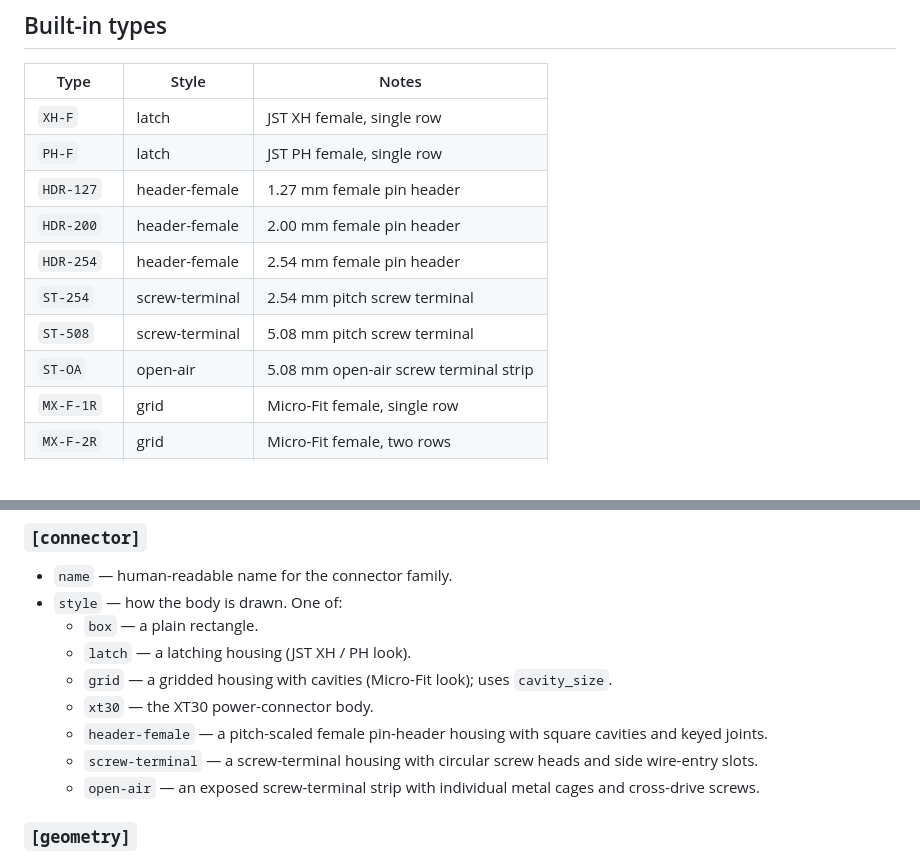
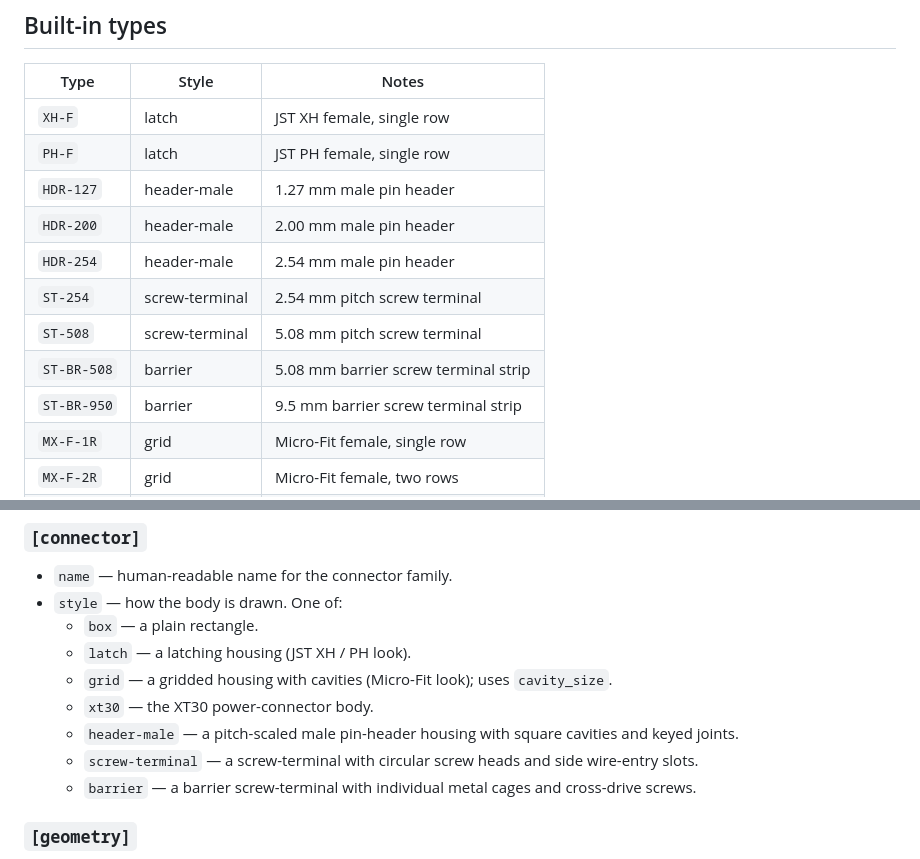
Before and after one commit to xbst/PinConnect, a Markdown page: docs/pinout-gen/connector-types.md, 2 parts joined by grey strips. GitHub-like rendering.

```diff
--- a/docs/pinout-gen/connector-types.md
+++ b/docs/pinout-gen/connector-types.md
@@ -10,12 +10,13 @@ Type definitions live in `pinout_gen/pinout_gen/connectors/`, one `.toml` file p
 |------|-------|-------|
 | `XH-F` | latch | JST XH female, single row |
 | `PH-F` | latch | JST PH female, single row |
-| `HDR-127` | header-female | 1.27 mm female pin header |
-| `HDR-200` | header-female | 2.00 mm female pin header |
-| `HDR-254` | header-female | 2.54 mm female pin header |
+| `HDR-127` | header-male | 1.27 mm male pin header |
+| `HDR-200` | header-male | 2.00 mm male pin header |
+| `HDR-254` | header-male | 2.54 mm male pin header |
 | `ST-254` | screw-terminal | 2.54 mm pitch screw terminal |
 | `ST-508` | screw-terminal | 5.08 mm pitch screw terminal |
-| `ST-OA` | open-air | 5.08 mm open-air screw terminal strip |
+| `ST-BR-508` | barrier | 5.08 mm barrier screw terminal strip |
+| `ST-BR-950` | barrier | 9.5 mm barrier screw terminal strip |
 | `MX-F-1R` | grid | Micro-Fit female, single row |
 | `MX-F-2R` | grid | Micro-Fit female, two rows |
 | `USB-C` | box | Simple rectangular body |
@@ -55,9 +56,9 @@ cavity_size = 10.5
   - `latch` — a latching housing (JST XH / PH look).
   - `grid` — a gridded housing with cavities (Micro-Fit look); uses `cavity_size`.
   - `xt30` — the XT30 power-connector body.
-  - `header-female` — a pitch-scaled female pin-header housing with square cavities and keyed joints.
-  - `screw-terminal` — a screw-terminal housing with circular screw heads and side wire-entry slots.
-  - `open-air` — an exposed screw-terminal strip with individual metal cages and cross-drive screws.
+  - `header-male` — a pitch-scaled male pin-header housing with square cavities and keyed joints.
+  - `screw-terminal` — a screw-terminal with circular screw heads and side wire-entry slots.
+  - `barrier` — a barrier screw-terminal with individual metal cages and cross-drive screws.
 
 ### `[geometry]`
 
```
